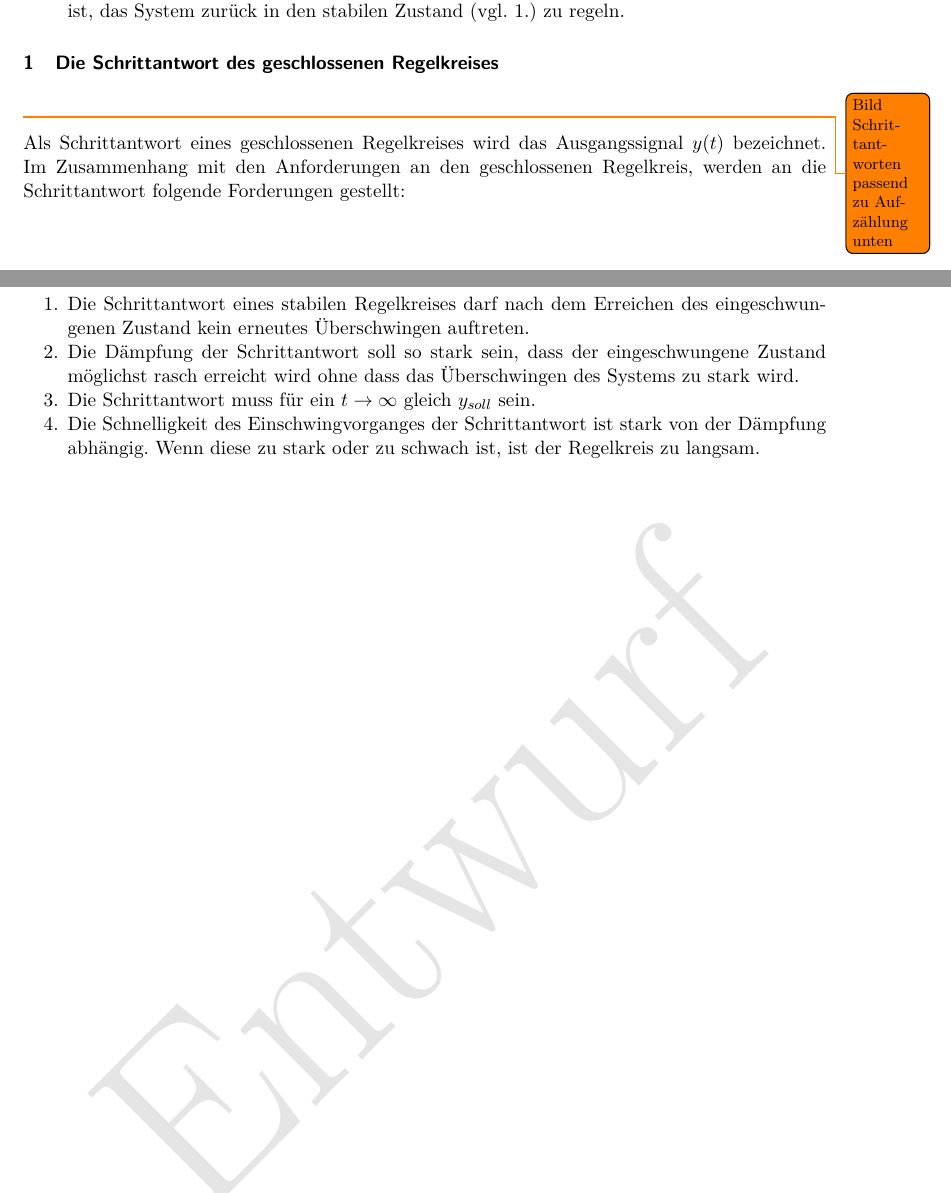
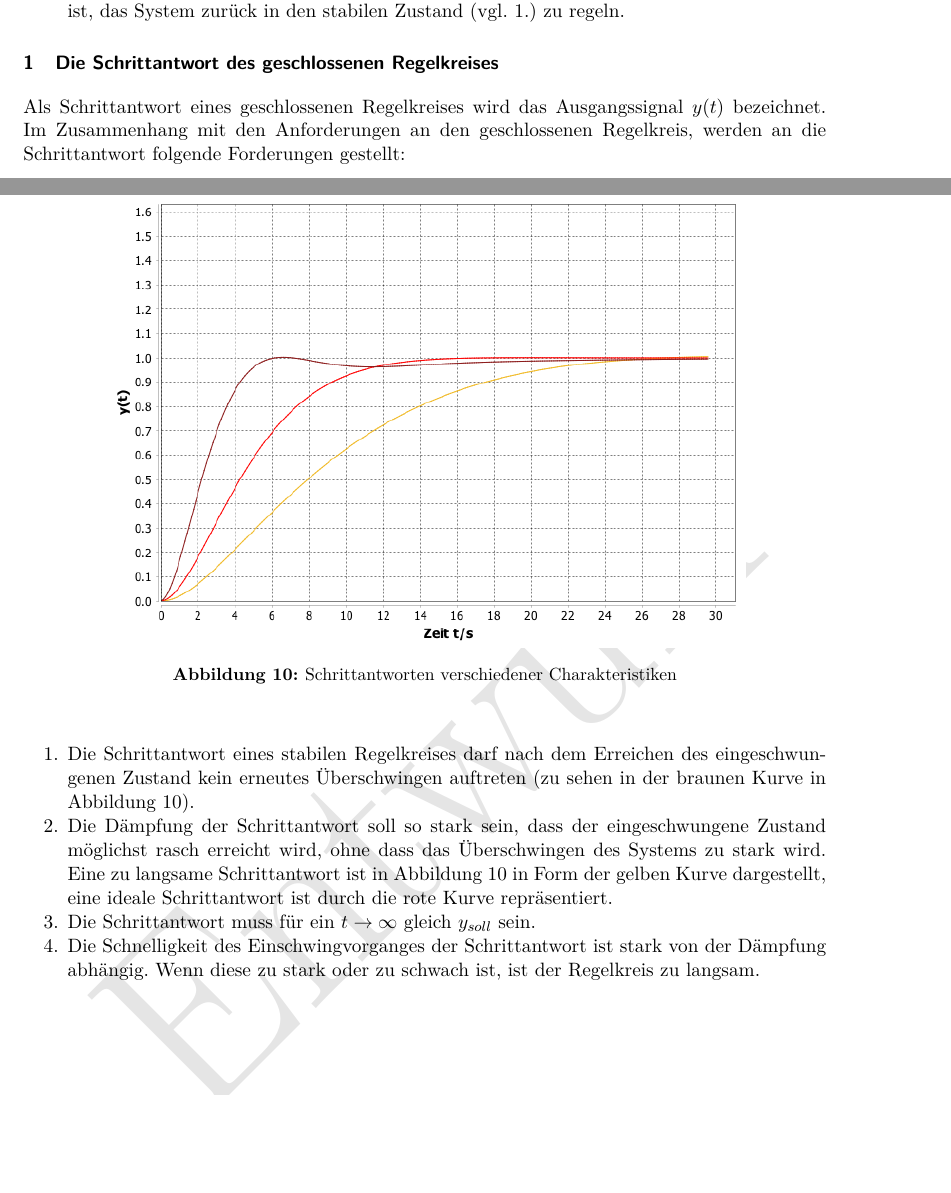
Before and after one commit to alpenwasser/pro2report, a LaTeX document (fachbericht.tex, which reads sections/grundlagenRegtech.tex): two parts of pages 11 and 12 of 53, joined at a grey line, cut so that both start at the same text, the shorter picture padded with empty space. The pictures show the PDF file fachbericht.pdf that the author committed with the source.

Commit message:
grundlagen: schrittantworten image

```diff
--- a/sections/grundlagenRegtech.tex
+++ b/sections/grundlagenRegtech.tex
@@ -221,19 +221,30 @@ Regelkreis und deren Schrittantworten zusammengefasst werden:
 \end{enumerate}
 
 \subsubsection{Die Schrittantwort des geschlossenen Regelkreises}
-\todo{Bild Schrittantworten passend zu Aufz\"ahlung unten}
+
+\begin{figure}[h!, width=\pagewidth]
+    \begin{center}
+    \includegraphics[width=0.8\textwidth]{images/schrittantworten.png}
+    \caption{Schrittantworten verschiedener Charakteristiken}
+    \label{fig:stepresponse}
+    \end{center}
+\end{figure}
 
 Als Schrittantwort  eines geschlossenen  Regelkreises wird  das Ausgangssignal
 $y(t)$ bezeichnet. Im Zusammenhang mit  den Anforderungen an den geschlossenen
 Regelkreis, werden an die Schrittantwort folgende Forderungen gestellt:
 \begin{enumerate}
     \item
-    Die Schrittantwort eines stabilen Regelkreises darf nach dem Erreichen des
-    eingeschwungenen Zustand kein erneutes \"Uberschwingen auftreten.
+        Die Schrittantwort eines stabilen Regelkreises darf nach dem Erreichen
+        des eingeschwungenen  Zustand kein erneutes  \"Uberschwingen auftreten
+        (zu sehen in der braunen Kurve in Abbildung~\ref{fig:stepresponse}).
     \item
         Die  D\"ampfung  der  Schrittantwort  soll so  stark  sein,  dass  der
-        eingeschwungene Zustand m\"oglichst rasch  erreicht wird ohne dass das
-        \"Uberschwingen des Systems zu stark wird.
+        eingeschwungene  Zustand m\"oglichst  rasch erreicht  wird, ohne  dass
+        das  \"Uberschwingen  des  Systems  zu stark  wird. Eine  zu  langsame
+        Schrittantwort  ist in  Abbildung~\ref{fig:stepresponse}  in Form  der
+        gelben  Kurve dargestellt,  eine ideale  Schrittantwort ist  durch die
+        rote Kurve repr\"asentiert.
     \item
         Die   Schrittantwort  muss   f\"ur  ein   $t\rightarrow\infty$  gleich
         $y_{soll}$ sein.
```
Also changed, not shown: fachbericht.pdf, images/schrittantworten.png (added), sections/grundlagenRegtech.tex (2 more changed lines).
